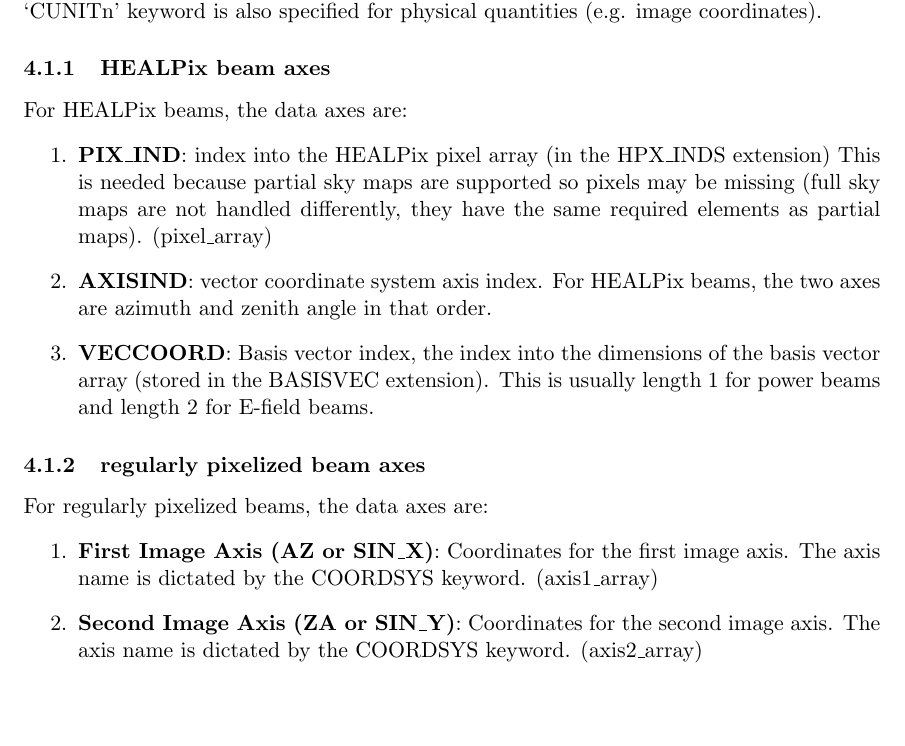
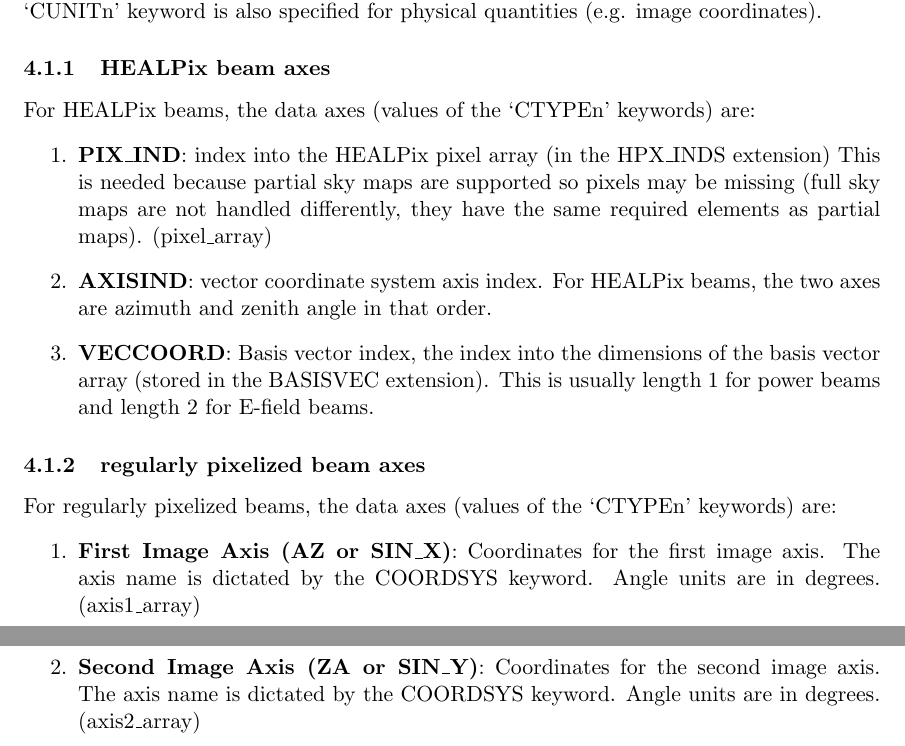
Before and after one commit to RadioAstronomySoftwareGroup/pyuvdata, a LaTeX document (docs/references/beamfits_memo.tex): part of page 4 of 6 before the commit and two parts of pages 4 and 5 of 6 after it, the two joined at a grey line, cut so that both start at the same text, the shorter picture padded with empty space. Compiled offline with pdfLaTeX.

Commit message:
Clarify that data axes listed correspond to the ctypes

```diff
--- a/docs/references/beamfits_memo.tex
+++ b/docs/references/beamfits_memo.tex
@@ -103,7 +103,7 @@ The \textbf{EXTNAME} keyword in the header must be set to BASISVEC. The only oth
 The axes of the data array in the BASISVEC HDU depends on the pixelization scheme. In all cases, the `CRVALn', `CRPIXn', and `CDELTn' keywords corresponding to each `CTYPEn' keyword fully specify the corresponding axis (following FITS convention). The `CUNITn' keyword is also specified for physical quantities (e.g. image coordinates).
 
 \subsubsection{HEALPix beam axes}
-For HEALPix beams, the data axes are:
+For HEALPix beams, the data axes (values of the `CTYPEn' keywords) are:
 \begin{enumerate}
 \item{\textbf{PIX\_IND}: index into the HEALPix pixel array (in the HPX\_INDS extension) This is needed because partial sky maps are supported so pixels may be missing (full sky maps are not handled differently, they have the same required elements as partial maps). (pixel\_array)}
 \item{\textbf{AXISIND}: vector coordinate system axis index. For HEALPix beams, the two axes are azimuth and zenith angle in that order.}
@@ -111,10 +111,10 @@ For HEALPix beams, the data axes are:
 \end{enumerate}
 
 \subsubsection{regularly pixelized beam axes}
-For regularly pixelized beams, the data axes are:
+For regularly pixelized beams, the data axes (values of the `CTYPEn' keywords)  are:
 \begin{enumerate}
-\item{\textbf{First Image Axis (AZ or SIN\_X)}: Coordinates for the first image axis. The axis name is dictated by the COORDSYS keyword. (axis1\_array)}
-\item{\textbf{Second Image Axis (ZA or SIN\_Y)}: Coordinates for the second image axis. The axis name is dictated by the COORDSYS keyword. (axis2\_array)}
+\item{\textbf{First Image Axis (AZ or SIN\_X)}: Coordinates for the first image axis. The axis name is dictated by the COORDSYS keyword. Angle units are in degrees. (axis1\_array)}
+\item{\textbf{Second Image Axis (ZA or SIN\_Y)}: Coordinates for the second image axis. The axis name is dictated by the COORDSYS keyword. Angle units are in degrees. (axis2\_array)}
 \item{\textbf{AXISIND}: vector coordinate system axis index. For regularly pixelized beams, the coordinate system matches the pixel coordinate system ([az, za] or [sin\_x, sin\_y]).}
 \item{\textbf{VECCOORD}: Basis vector index, the index into the dimensions of the basis vector array (stored in the BASISVEC extension). This is usually length 1 for power beams and length 2 for E-field beams.}
 \end{enumerate}
```
Also changed, not shown: docs/references/beamfits_memo.tex (4 more changed lines).
